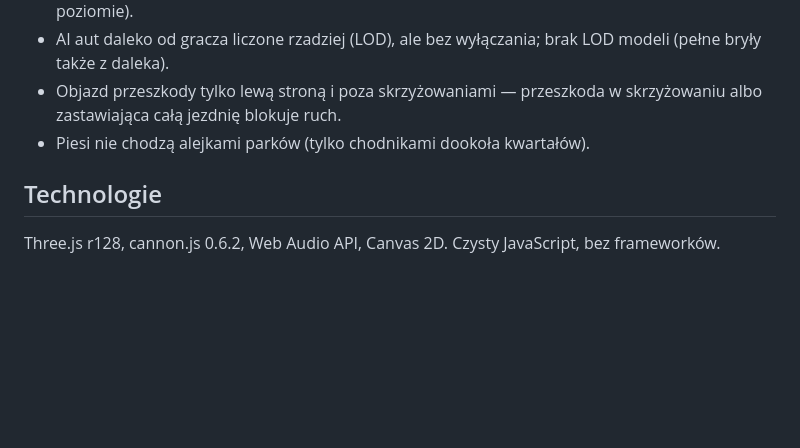
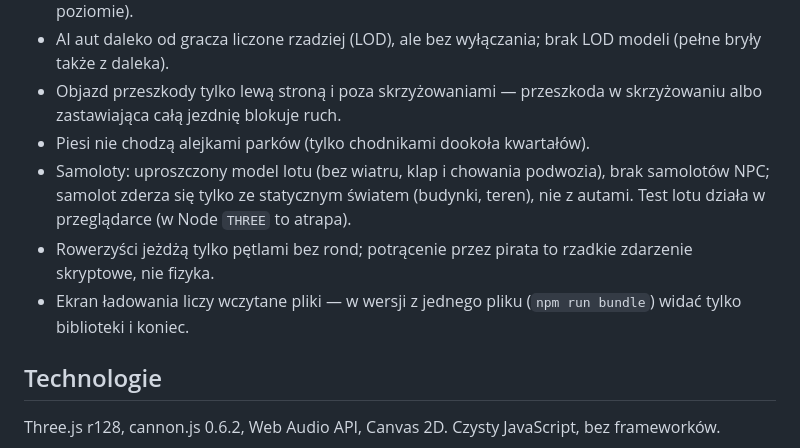
Before and after one commit to K4cp3ro5/GTA-by-Claude, a Markdown page: README.md, the part around one of its changes. Rendered like a GitHub page; blank space fills up the shorter version.

```diff
--- a/README.md
+++ b/README.md
@@ -83,6 +98,9 @@ npm run bundle       # skleja grę w jeden plik gta-by-claude-single.html
 - AI aut daleko od gracza liczone rzadziej (LOD), ale bez wyłączania; brak LOD modeli (pełne bryły także z daleka).
 - Objazd przeszkody tylko lewą stroną i poza skrzyżowaniami — przeszkoda w skrzyżowaniu albo zastawiająca całą jezdnię blokuje ruch.
 - Piesi nie chodzą alejkami parków (tylko chodnikami dookoła kwartałów).
+- Samoloty: uproszczony model lotu (bez wiatru, klap i chowania podwozia), brak samolotów NPC; samolot zderza się tylko ze statycznym światem (budynki, teren), nie z autami. Test lotu działa w przeglądarce (w Node `THREE` to atrapa).
+- Rowerzyści jeżdżą tylko pętlami bez rond; potrącenie przez pirata to rzadkie zdarzenie skryptowe, nie fizyka.
+- Ekran ładowania liczy wczytane pliki — w wersji z jednego pliku (`npm run bundle`) widać tylko biblioteki i koniec.
 
 ## Technologie
 
```
Also changed, not shown: other parts of README.md (+28 -13 lines), CLAUDE.md (+12 -7 lines), screenshots/awionetka.jpg (added), screenshots/ladowanie.jpg (added), screenshots/lotnisko.jpg (added), screenshots/odrzutowiec.jpg (added), screenshots/pirat.jpg (added), screenshots/rowerzysta.jpg (added).
